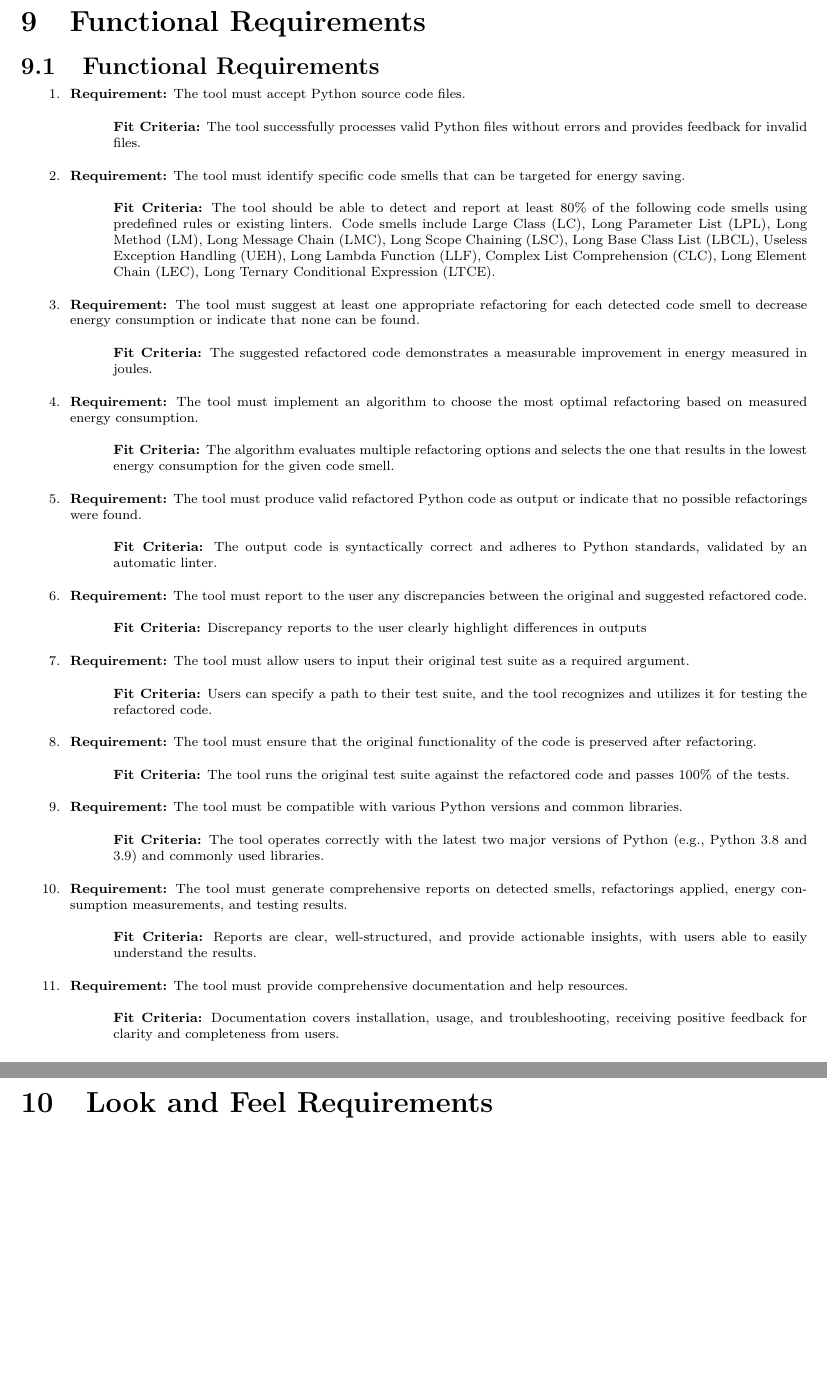
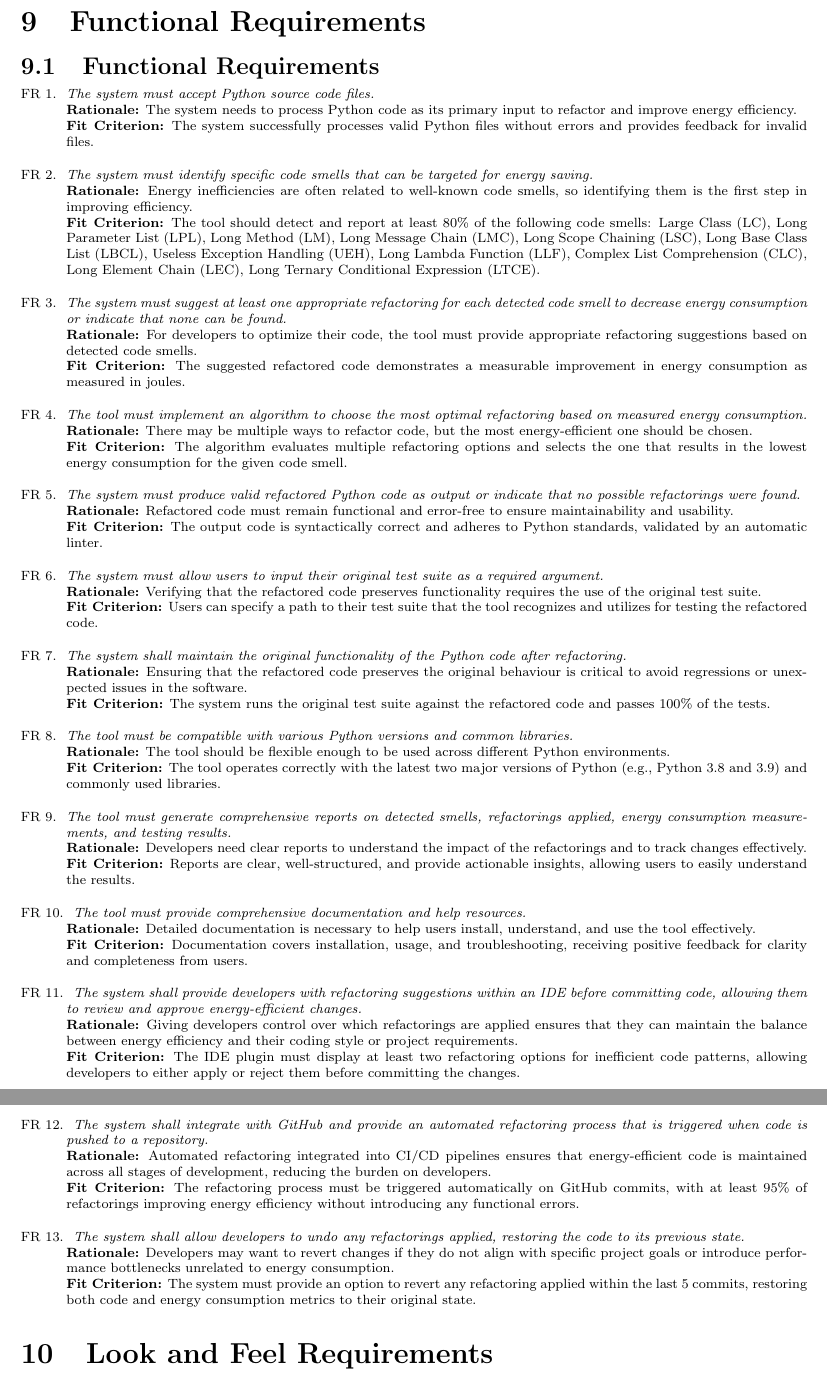
Before and after one commit to ssm-lab/capstone--source-code-optimizer, a LaTeX document (docs/SRS/SRS.tex): two parts of pages 18 and 19 of 31, joined at a grey line, cut so that both start at the same text, the shorter picture padded with empty space. Compiled offline with pdfLaTeX.

Commit message:
[DELIVERABLE 2] SRS Document: Modified Functional Requirements (#106)
Co-authored-by: Ayushi Amin <66652121+Ayushi1972@users.noreply.github.com>

```diff
--- a/docs/SRS/SRS.tex
+++ b/docs/SRS/SRS.tex
@@ -453,52 +453,46 @@ involved in the Project}
 
 \section{Functional Requirements}
 \subsection{Functional Requirements}
-
-\begin{enumerate}
-  \item \textbf{Requirement:} The tool must accept Python source code files.
-  \begin{itemize}[label={}]
-      \item \textbf{Fit Criteria:} The tool successfully processes valid Python files without errors and provides feedback for invalid files.
-  \end{itemize}
-  \item \textbf{Requirement:} The tool must identify specific code smells that can be targeted for energy saving.
-  \begin{itemize}[label={}]
-      \item \textbf{Fit Criteria:} The tool should be able to detect and report at least 80\% of the following code smells using predefined rules or existing linters. Code smells include Large Class (LC), Long Parameter List (LPL), Long Method (LM), Long Message Chain (LMC), Long Scope Chaining (LSC), Long Base Class List (LBCL), Useless Exception Handling (UEH), Long Lambda Function (LLF), Complex List Comprehension (CLC), Long Element Chain (LEC), Long Ternary Conditional Expression (LTCE).
-  \end{itemize}
-  \item \textbf{Requirement:} The tool must suggest at least one appropriate refactoring for each detected code smell to decrease energy consumption or indicate that none can be found.
-  \begin{itemize}[label={}]
-      \item \textbf{Fit Criteria:} The suggested refactored code demonstrates a measurable improvement in energy measured in joules.
-  \end{itemize}
-  \item \textbf{Requirement:} The tool must implement an algorithm to choose the most optimal refactoring based on measured energy consumption.
-  \begin{itemize}[label={}]
-      \item \textbf{Fit Criteria:} The algorithm evaluates multiple refactoring options and selects the one that results in the lowest energy consumption for the given code smell.
-  \end{itemize}
-  \item \textbf{Requirement:} The tool must produce valid refactored Python code as output or indicate that no possible refactorings were found.
-  \begin{itemize}[label={}]
-      \item \textbf{Fit Criteria:} The output code is syntactically correct and adheres to Python standards, validated by an automatic linter.
-  \end{itemize}
-  \item \textbf{Requirement:} The tool must report to the user any discrepancies between the original and suggested refactored code.
-  \begin{itemize}[label={}]
-      \item \textbf{Fit Criteria:} Discrepancy reports to the user clearly highlight differences in outputs
-  \end{itemize}
-  \item \textbf{Requirement:} The tool must allow users to input their original test suite as a required argument.
-  \begin{itemize}[label={}]
-      \item \textbf{Fit Criteria:} Users can specify a path to their test suite, and the tool recognizes and utilizes it for testing the refactored code.
-  \end{itemize}
-  \item \textbf{Requirement:} The tool must ensure that the original functionality of the code is preserved after refactoring.
-  \begin{itemize}[label={}]
-      \item \textbf{Fit Criteria:} The tool runs the original test suite against the refactored code and passes 100\% of the tests.
-  \end{itemize}
-  \item \textbf{Requirement:} The tool must be compatible with various Python versions and common libraries.
-  \begin{itemize}[label={}]
-      \item \textbf{Fit Criteria:} The tool operates correctly with the latest two major versions of Python (e.g., Python 3.8 and 3.9) and commonly used libraries.
-  \end{itemize}
-  \item \textbf{Requirement:} The tool must generate comprehensive reports on detected smells, refactorings applied, energy consumption measurements, and testing results.
-  \begin{itemize}[label={}]
-      \item \textbf{Fit Criteria:}  Reports are clear, well-structured, and provide actionable insights, with users able to easily understand the results.
-  \end{itemize}
-  \item \textbf{Requirement:} The tool must provide comprehensive documentation and help resources.
-  \begin{itemize}[label={}]
-      \item \textbf{Fit Criteria:} Documentation covers installation, usage, and troubleshooting, receiving positive feedback for clarity and completeness from users.
-  \end{itemize}
+\begin{enumerate}[label=FR \arabic*., wide=0pt, leftmargin=*]
+    \item \emph{The system must accept Python source code files.}\\
+    {\bf Rationale:} The system needs to process Python code as its primary input to refactor and improve energy efficiency.\\
+    {\bf Fit Criterion:} The system successfully processes valid Python files without errors and provides feedback for invalid files.
+    \item \emph{The system must identify specific code smells that can be targeted for energy saving.}\\
+    {\bf Rationale:} Energy inefficiencies are often related to well-known code smells, so identifying them is the first step in improving efficiency.\\
+    {\bf Fit Criterion:} The tool should detect and report at least 80\% of the following code smells: Large Class (LC), Long Parameter List (LPL), Long Method (LM), Long Message Chain (LMC), Long Scope Chaining (LSC), Long Base Class List (LBCL), Useless Exception Handling (UEH), Long Lambda Function (LLF), Complex List Comprehension (CLC), Long Element Chain (LEC), Long Ternary Conditional Expression (LTCE).
+    \item \emph{The system must suggest at least one appropriate refactoring for each detected code smell to decrease energy consumption or indicate that none can be found.}\\
+    {\bf Rationale:} For developers to optimize their code, the tool must provide appropriate refactoring suggestions based on detected code smells.\\
+    {\bf Fit Criterion:} The suggested refactored code demonstrates a measurable improvement in energy consumption as measured in joules.
+    \item \emph{The tool must implement an algorithm to choose the most optimal refactoring based on measured energy consumption.}\\
+    {\bf Rationale:} There may be multiple ways to refactor code, but the most energy-efficient one should be chosen.\\
+    {\bf Fit Criterion:} The algorithm evaluates multiple refactoring options and selects the one that results in the lowest energy consumption for the given code smell.
+    \item \emph{The system must produce valid refactored Python code as output or indicate that no possible refactorings were found.}\\
+    {\bf Rationale:} Refactored code must remain functional and error-free to ensure maintainability and usability.\\
+    {\bf Fit Criterion:} The output code is syntactically correct and adheres to Python standards, validated by an automatic linter.
+    \item \emph{The system must allow users to input their original test suite as a required argument.}\\
+    {\bf Rationale:} Verifying that the refactored code preserves functionality requires the use of the original test suite.\\
+    {\bf Fit Criterion:} Users can specify a path to their test suite that the tool recognizes and utilizes for testing the refactored code.
+    \item \emph{The system shall maintain the original functionality of the Python code after refactoring.}\\
+    {\bf Rationale:} Ensuring that the refactored code preserves the original behaviour is critical to avoid regressions or unexpected issues in the software.\\
+    {\bf Fit Criterion:} The system runs the original test suite against the refactored code and passes 100\% of the tests.
+    \item \emph{The tool must be compatible with various Python versions and common libraries.}\\
+    {\bf Rationale:} The tool should be flexible enough to be used across different Python environments.\\
+    {\bf Fit Criterion:} The tool operates correctly with the latest two major versions of Python (e.g., Python 3.8 and 3.9) and commonly used libraries.
+    \item \emph{The tool must generate comprehensive reports on detected smells, refactorings applied, energy consumption measurements, and testing results.}\\
+    {\bf Rationale:} Developers need clear reports to understand the impact of the refactorings and to track changes effectively.\\
+    {\bf Fit Criterion:} Reports are clear, well-structured, and provide actionable insights, allowing users to easily understand the results.
+    \item \emph{The tool must provide comprehensive documentation and help resources.}\\
+    {\bf Rationale:} Detailed documentation is necessary to help users install, understand, and use the tool effectively.\\
+    {\bf Fit Criterion:} Documentation covers installation, usage, and troubleshooting, receiving positive feedback for clarity and completeness from users.
+    \item \emph{The system shall provide developers with refactoring suggestions within an IDE before committing code, allowing them to review and approve energy-efficient changes.}\\
+    {\bf Rationale:} Giving developers control over which refactorings are applied ensures that they can maintain the balance between energy efficiency and their coding style or project requirements.\\
+    {\bf Fit Criterion:} The IDE plugin must display at least two refactoring options for inefficient code patterns, allowing developers to either apply or reject them before committing the changes.
+    \item \emph{The system shall integrate with GitHub and provide an automated refactoring process that is triggered when code is pushed to a repository.}\\
+    {\bf Rationale:} Automated refactoring integrated into CI/CD pipelines ensures that energy-efficient code is maintained across all stages of development, reducing the burden on developers.\\
+    {\bf Fit Criterion:} The refactoring process must be triggered automatically on GitHub commits, with at least 95\% of refactorings improving energy efficiency without introducing any functional errors.
+    \item \emph{The system shall allow developers to undo any refactorings applied, restoring the code to its previous state.}\\
+    {\bf Rationale:} Developers may want to revert changes if they do not align with specific project goals or introduce performance bottlenecks unrelated to energy consumption.\\
+    {\bf Fit Criterion:} The system must provide an option to revert any refactoring applied within the last 5 commits, restoring both code and energy consumption metrics to their original state.
 \end{enumerate}
 
 \section{Look and Feel Requirements}
```
